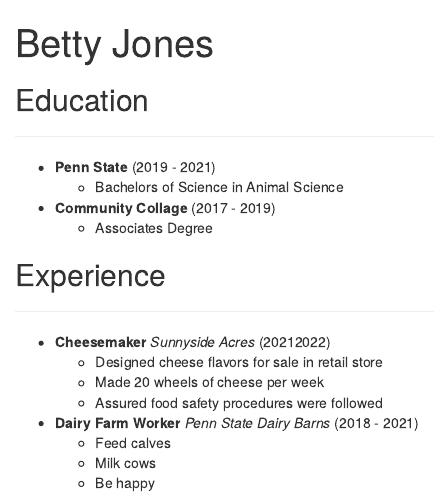
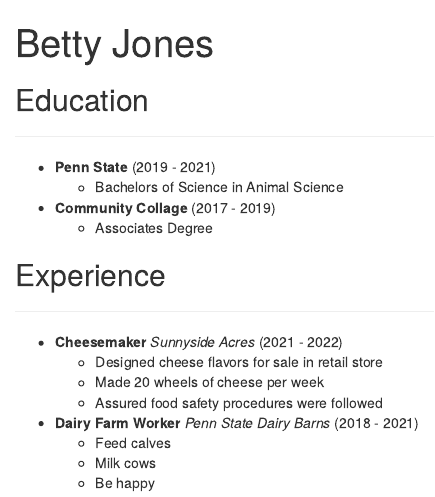
Before and after one commit to sejewell/cv-jewell, an R Markdown document (CVfake.Rmd): the page in a window 1100 px wide, from its top. Rendered offline with R 4.5, knitr and Pandoc, with nearby package versions.

Commit message:
Added dash to years

```diff
--- a/CVfake.Rmd
+++ b/CVfake.Rmd
@@ -16,7 +16,7 @@ output: html_document
 
 ---
 
-* **Cheesemaker** *Sunnyside Acres* (20212022)
+* **Cheesemaker** *Sunnyside Acres* (2021 - 2022)
   + Designed cheese flavors for sale in retail store
   + Made 20 wheels of cheese per week
   + Assured food safety procedures were followed
```
